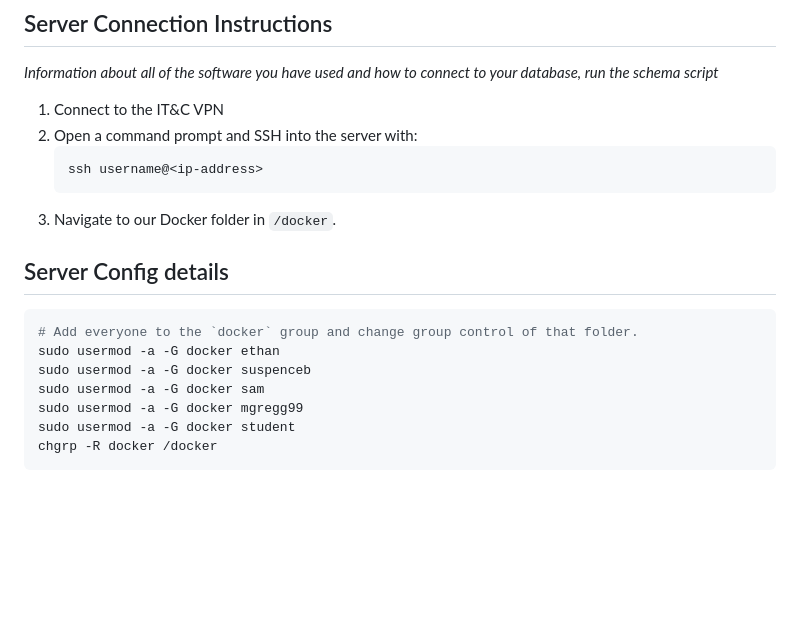
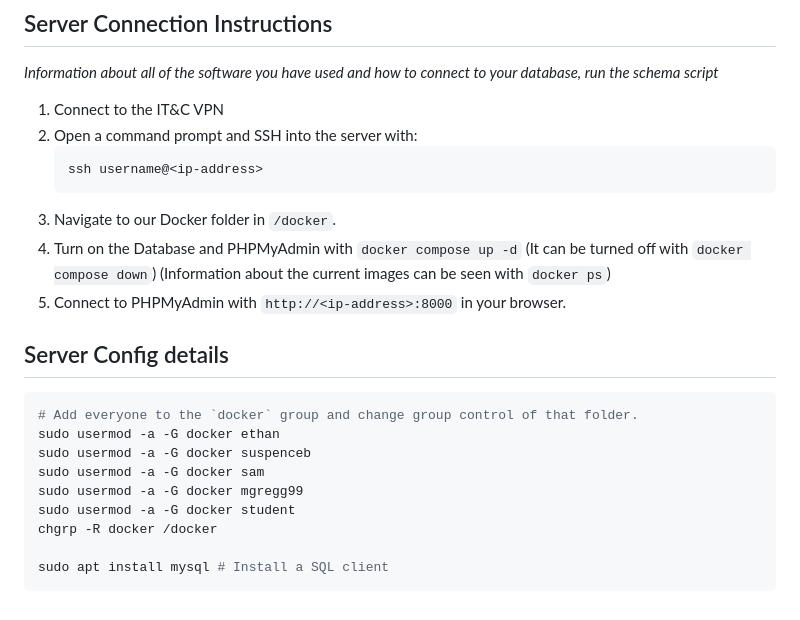
Before and after one commit to suspenceb/TerrariaCraftingRepo, a Markdown page: milestone_3/milestone_3_notes.md, the part around the change. GitHub-like rendering; blank space fills up the shorter version.

Commit message:
More connection steps

````diff
--- a/milestone_3/milestone_3_notes.md
+++ b/milestone_3/milestone_3_notes.md
@@ -134,7 +134,10 @@ _Information about all of the software you have used and how to connect to your
     ssh username@<ip-address>
     ```
 3. Navigate to our Docker folder in `/docker`.
-
+4. Turn on the Database and PHPMyAdmin with `docker compose up -d`
+   (It can be turned off with `docker compose down`)
+   (Information about the current images can be seen with `docker ps`)
+5. Connect to PHPMyAdmin with `http://<ip-address>:8000` in your browser.
 
 ## Server Config details
 
@@ -147,4 +150,6 @@ sudo usermod -a -G docker sam
 sudo usermod -a -G docker mgregg99
 sudo usermod -a -G docker student
 chgrp -R docker /docker
+
+sudo apt install mysql # Install a SQL client
 ```
````
